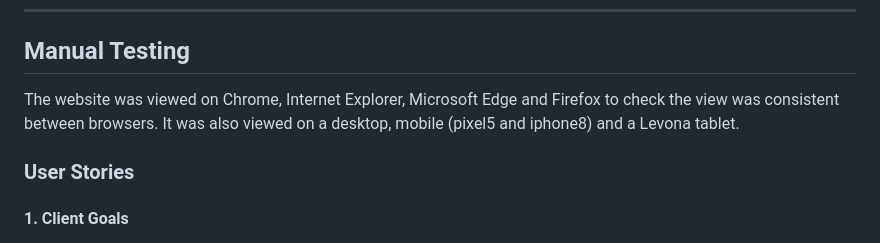
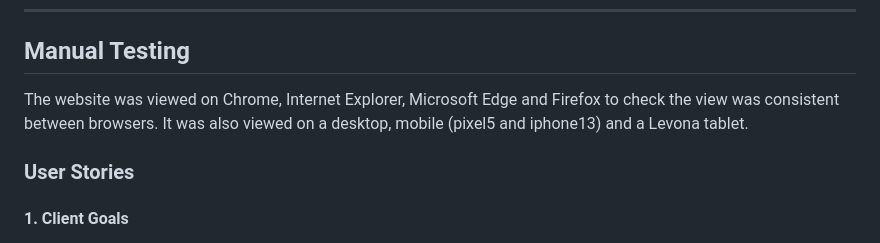
Before and after one commit to kosamad/Cosmo-Keys, a Markdown page: TESTING.md, the part around the change. GitHub-like rendering.

Commit message:
DOCS: iphone model for check correct from 8 to 13.

```diff
--- a/TESTING.md
+++ b/TESTING.md
@@ -141,7 +141,7 @@ The (unfinished) [jest testing file](assets/js/tests/cosmo-game.test.js) has bee
 ## Manual Testing
 
 
-The website was viewed on Chrome, Internet Explorer, Microsoft Edge and Firefox to check the view was consistent between browsers. It was also viewed on a desktop, mobile (pixel5 and iphone8) and a Levona tablet.
+The website was viewed on Chrome, Internet Explorer, Microsoft Edge and Firefox to check the view was consistent between browsers. It was also viewed on a desktop, mobile (pixel5 and iphone13) and a Levona tablet.
 
 
 ### User Stories
```
